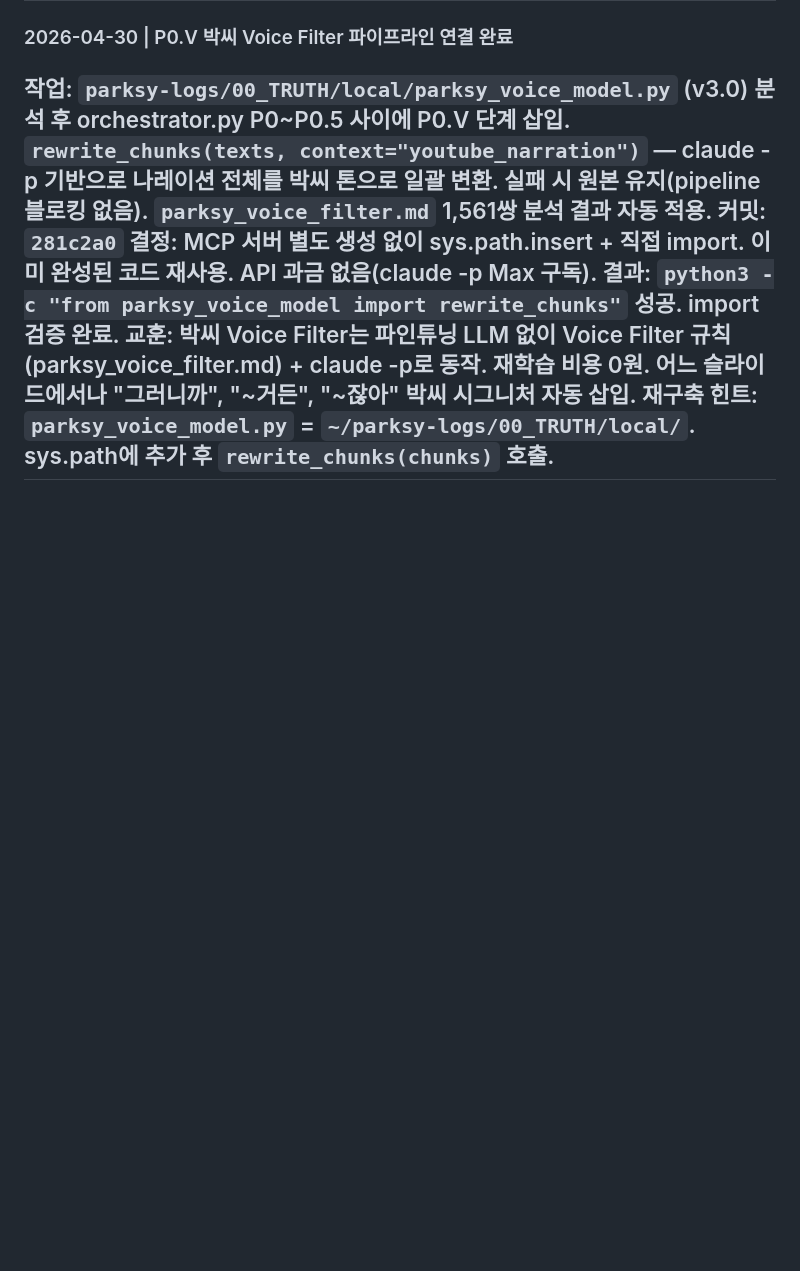
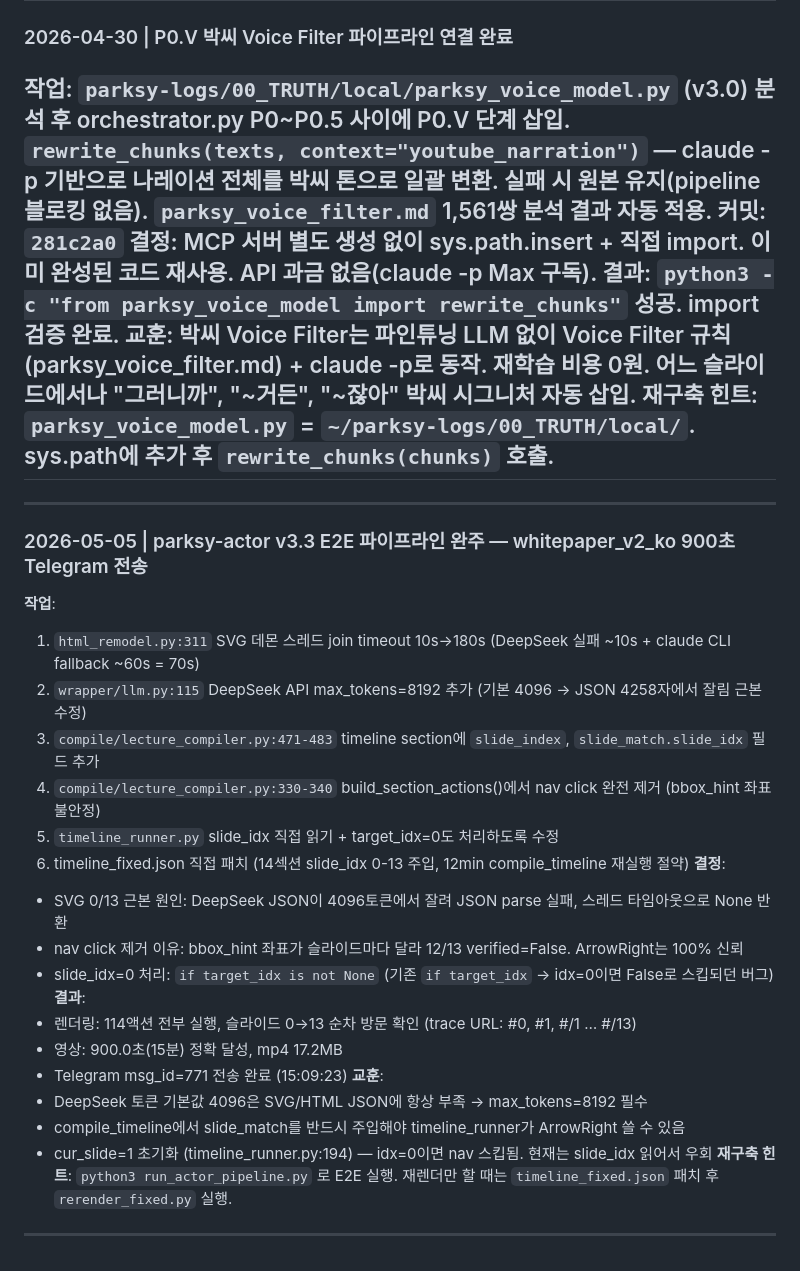
Before and after one commit to dtslib1979/dtslib-localpc, a Markdown page: repos/parksy-image.md, the part around the change. GitHub-like rendering; blank space fills up the shorter version.

Commit message:
chore: parksy-image 세션 로그 — whitepaper_v2_ko 900초 Telegram 완주 (2026-05-05)
Co-Authored-By: Claude Sonnet 4.6 <noreply@anthropic.com>

```diff
--- a/repos/parksy-image.md
+++ b/repos/parksy-image.md
@@ -900,3 +900,27 @@ P0(스크립트) → P0.6(Claude Vision 판서 싱크, 45/120s) → P2(GPT-SoVIT
 재학습 비용 0원. 어느 슬라이드에서나 "그러니까", "~거든", "~잖아" 박씨 시그니처 자동 삽입.
 **재구축 힌트**: `parksy_voice_model.py` = `~/parksy-logs/00_TRUTH/local/`. sys.path에 추가 후 `rewrite_chunks(chunks)` 호출.
 ---
+
+---
+### 2026-05-05 | parksy-actor v3.3 E2E 파이프라인 완주 — whitepaper_v2_ko 900초 Telegram 전송
+**작업**:
+1. `html_remodel.py:311` SVG 데몬 스레드 join timeout 10s→180s (DeepSeek 실패 ~10s + claude CLI fallback ~60s = 70s)
+2. `wrapper/llm.py:115` DeepSeek API max_tokens=8192 추가 (기본 4096 → JSON 4258자에서 잘림 근본 수정)
+3. `compile/lecture_compiler.py:471-483` timeline section에 `slide_index`, `slide_match.slide_idx` 필드 추가
+4. `compile/lecture_compiler.py:330-340` build_section_actions()에서 nav click 완전 제거 (bbox_hint 좌표 불안정)
+5. `timeline_runner.py` slide_idx 직접 읽기 + target_idx=0도 처리하도록 수정
+6. timeline_fixed.json 직접 패치 (14섹션 slide_idx 0-13 주입, 12min compile_timeline 재실행 절약)
+**결정**:
+- SVG 0/13 근본 원인: DeepSeek JSON이 4096토큰에서 잘려 JSON parse 실패, 스레드 타임아웃으로 None 반환
+- nav click 제거 이유: bbox_hint 좌표가 슬라이드마다 달라 12/13 verified=False. ArrowRight는 100% 신뢰
+- slide_idx=0 처리: `if target_idx is not None` (기존 `if target_idx` → idx=0이면 False로 스킵되던 버그)
+**결과**:
+- 렌더링: 114액션 전부 실행, 슬라이드 0→13 순차 방문 확인 (trace URL: #0, #1, #/1 … #/13)
+- 영상: 900.0초(15분) 정확 달성, mp4 17.2MB
+- Telegram msg_id=771 전송 완료 (15:09:23)
+**교훈**:
+- DeepSeek 토큰 기본값 4096은 SVG/HTML JSON에 항상 부족 → max_tokens=8192 필수
+- compile_timeline에서 slide_match를 반드시 주입해야 timeline_runner가 ArrowRight 쓸 수 있음
+- cur_slide=1 초기화 (timeline_runner.py:194) — idx=0이면 nav 스킵됨. 현재는 slide_idx 읽어서 우회
+**재구축 힌트**: `python3 run_actor_pipeline.py` 로 E2E 실행. 재렌더만 할 때는 `timeline_fixed.json` 패치 후 `rerender_fixed.py` 실행.
+---
```
